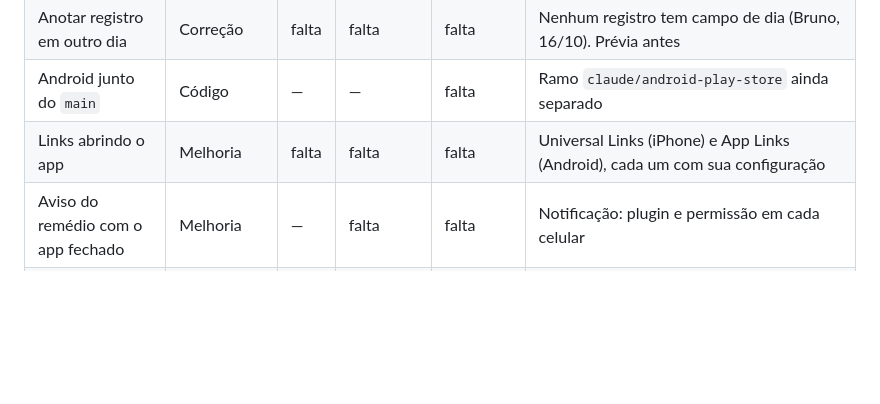
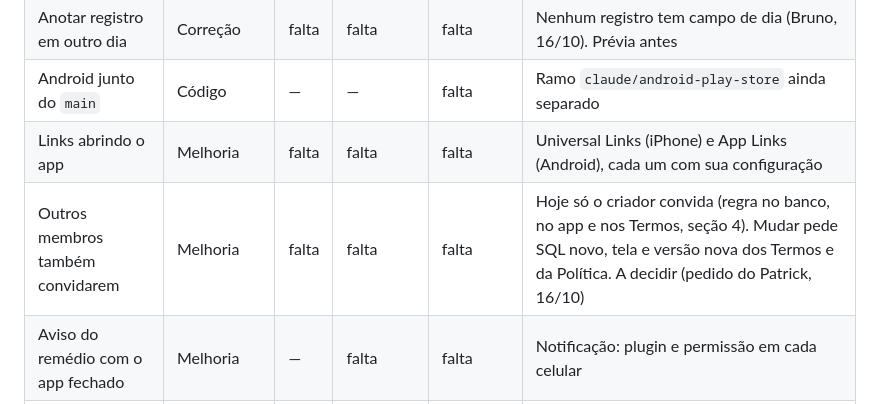
Before and after one commit to mesquitaph-cloud/caderninho, a Markdown page: PLATAFORMAS.md, the part around the change. GitHub-like rendering; blank space fills up the shorter version.

Commit message:
PLATAFORMAS.md: outros membros também convidarem, a decidir
Co-Authored-By: Claude Opus 5.5 <noreply@anthropic.com>

```diff
--- a/PLATAFORMAS.md
+++ b/PLATAFORMAS.md
@@ -47,6 +47,7 @@ A mesma lista está na aba "Plataformas" do Painel do Soneca (https://claude.ai/
 | Anotar registro em outro dia | Correção | falta | falta | falta | Nenhum registro tem campo de dia (Bruno, 16/10). Prévia antes |
 | Android junto do `main` | Código | — | — | falta | Ramo `claude/android-play-store` ainda separado |
 | Links abrindo o app | Melhoria | falta | falta | falta | Universal Links (iPhone) e App Links (Android), cada um com sua configuração |
+| Outros membros também convidarem | Melhoria | falta | falta | falta | Hoje só o criador convida (regra no banco, no app e nos Termos, seção 4). Mudar pede SQL novo, tela e versão nova dos Termos e da Política. A decidir (pedido do Patrick, 16/10) |
 | Aviso do remédio com o app fechado | Melhoria | — | falta | falta | Notificação: plugin e permissão em cada celular |
 | PDF do relatório no aparelho | Conferência | ok | falta | falta | Ver num aparelho se a folha sai igual |
 | Entrar com o Google | Conferência | ok | ok | ok | Android na versão 5 |
```
